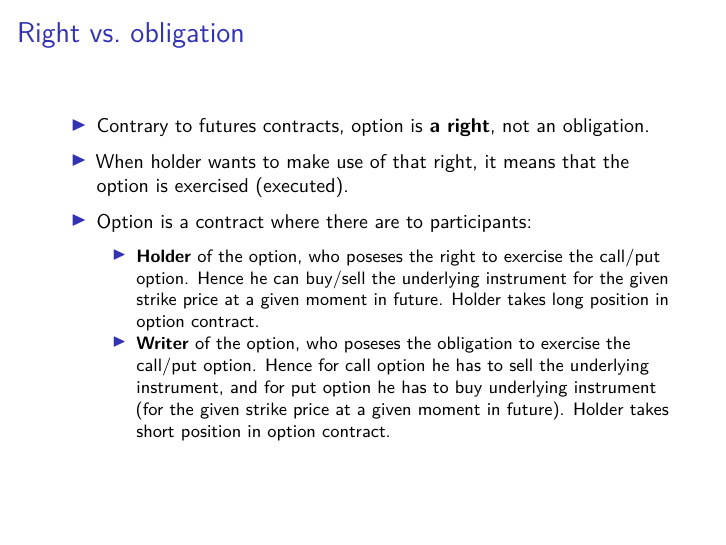
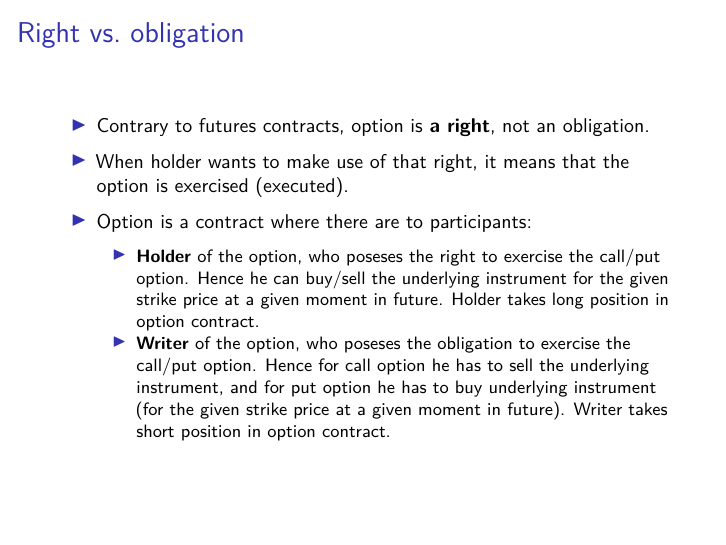
Before and after one commit to pawelsakowski/AF-RCPP-2023-2024, an R Markdown document (slides/slides.Rmd): page 6 of 42. Rendered offline with R 4.5, knitr and Pandoc, then LaTeX, with nearby package versions; some code elsewhere in the file could not run offline.

Commit message:
corrected mistek in option's party name

```diff
--- a/slides/slides.Rmd
+++ b/slides/slides.Rmd
@@ -85,7 +85,7 @@ się;
 
 * Option is a contract where there are to participants:
     * **Holder** of the option, who poseses the right to exercise the call/put option. Hence he can buy/sell the underlying instrument for the given strike price at a given moment in future. Holder takes long position in option contract.
-    * **Writer** of the option, who poseses the obligation to exercise the call/put option. Hence for call option he has to sell the underlying instrument, and for put option he has to buy underlying instrument (for the given strike price at a given moment in future). Holder takes short position in option contract.
+    * **Writer** of the option, who poseses the obligation to exercise the call/put option. Hence for call option he has to sell the underlying instrument, and for put option he has to buy underlying instrument (for the given strike price at a given moment in future). Writer takes short position in option contract.
 
 
 # Four basic payoff profiles
```
